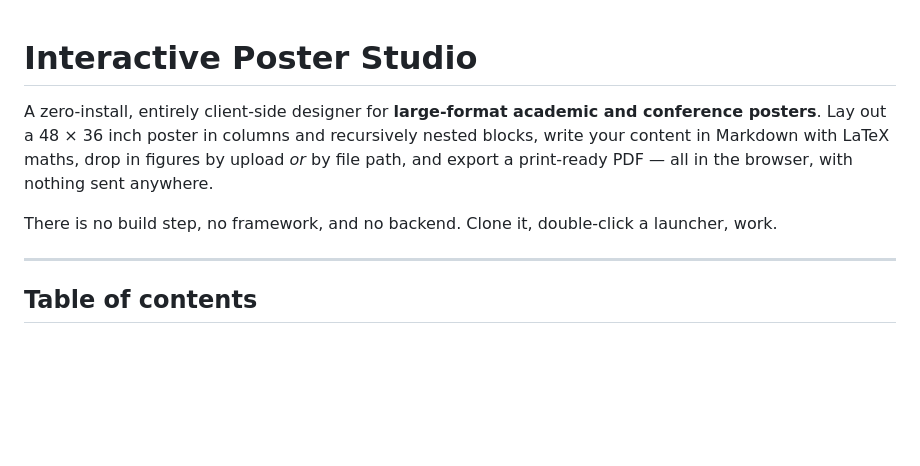
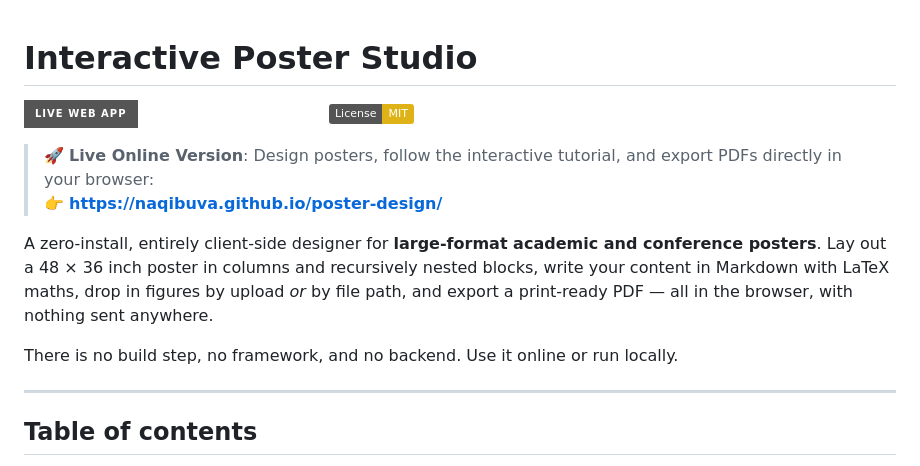
Before and after one commit to naqibUVa/poster-design, a Markdown page: README.md, the part around the change. GitHub-like rendering; badges without logos; blank space fills up the shorter version.

Commit message:
docs: add live GitHub Pages web link to README

```diff
--- a/README.md
+++ b/README.md
@@ -1,11 +1,18 @@
 # Interactive Poster Studio
+
+[![Live App](https://img.shields.io/badge/Live%20Web%20App-Design%20Posters%20Online-emerald?style=for-the-badge&logo=githubpages)](https://naqibuva.github.io/poster-design/)
+[![License: MIT](https://img.shields.io/badge/License-MIT-yellow.svg)](https://opensource.org/licenses/MIT)
+
+> 🚀 **Live Online Version**: Design posters, follow the interactive tutorial, and export PDFs directly in your browser:
+> 👉 **[https://naqibuva.github.io/poster-design/](https://naqibuva.github.io/poster-design/)**
 
 A zero-install, entirely client-side designer for **large-format academic and conference
 posters**. Lay out a 48 × 36 inch poster in columns and recursively nested blocks, write your
 content in Markdown with LaTeX maths, drop in figures by upload *or* by file path, and export
 a print-ready PDF — all in the browser, with nothing sent anywhere.
 
-There is no build step, no framework, and no backend. Clone it, double-click a launcher, work.
+There is no build step, no framework, and no backend. Use it online or run locally.
+
 
 ---
 
```
